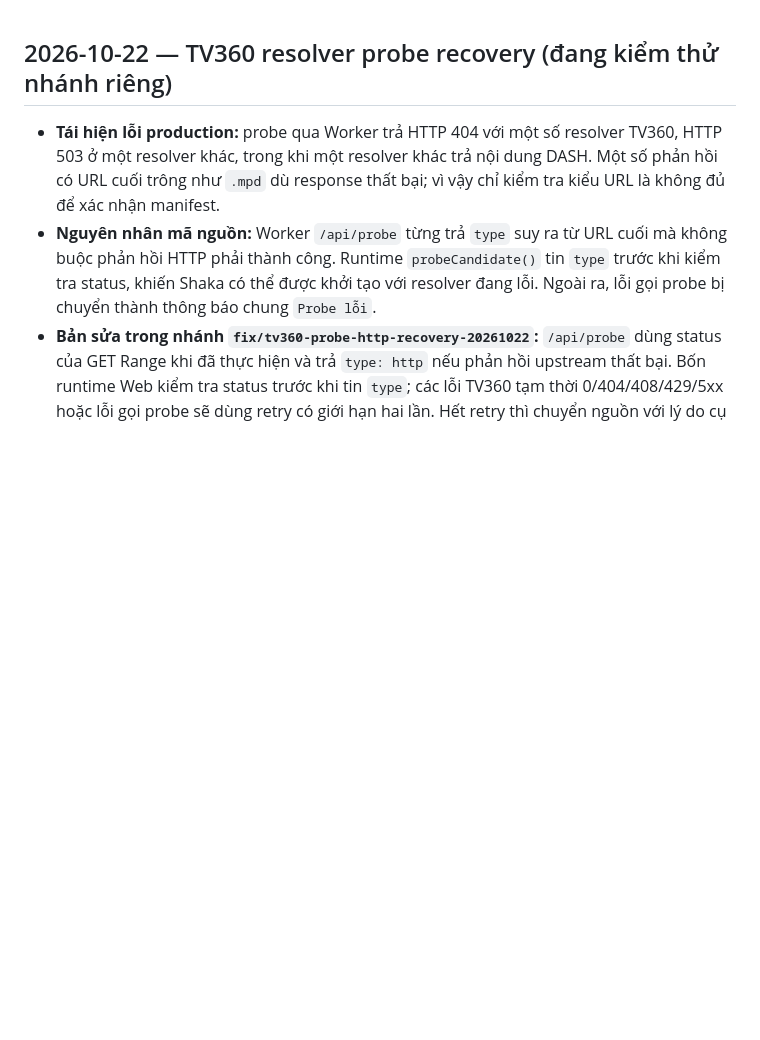
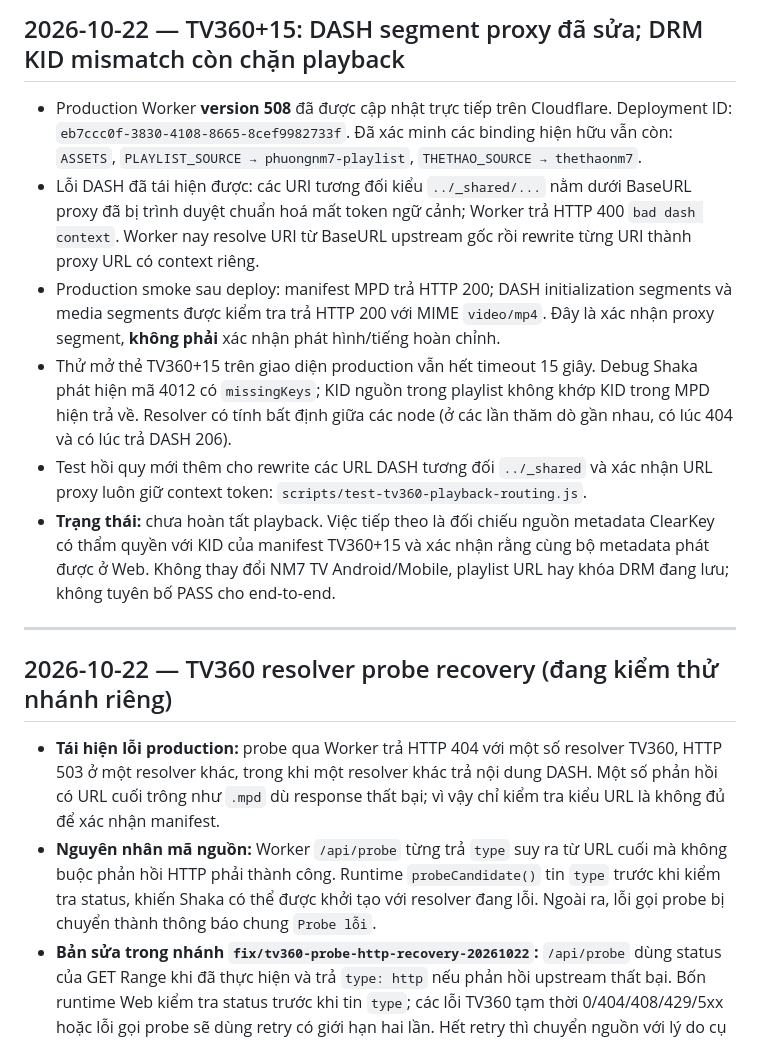
Before and after one commit to cnktvpc/nm7-tv-web, a Markdown page: README.md, the part around the change. Drawn GitHub-style; blank space fills up the shorter version.

Commit message:
Document TV360+15 DASH proxy diagnosis

```diff
--- a/README.md
+++ b/README.md
@@ -1,3 +1,14 @@
+## 2026-10-22 — TV360+15: DASH segment proxy đã sửa; DRM KID mismatch còn chặn playback
+
+- Production Worker **version 508** đã được cập nhật trực tiếp trên Cloudflare. Deployment ID: `eb7ccc0f-3830-4108-8665-8cef9982733f`. Đã xác minh các binding hiện hữu vẫn còn: `ASSETS`, `PLAYLIST_SOURCE → phuongnm7-playlist`, `THETHAO_SOURCE → thethaonm7`.
+- Lỗi DASH đã tái hiện được: các URI tương đối kiểu `../_shared/...` nằm dưới BaseURL proxy đã bị trình duyệt chuẩn hoá mất token ngữ cảnh; Worker trả HTTP 400 `bad dash context`. Worker nay resolve URI từ BaseURL upstream gốc rồi rewrite từng URI thành proxy URL có context riêng.
+- Production smoke sau deploy: manifest MPD trả HTTP 200; DASH initialization segments và media segments được kiểm tra trả HTTP 200 với MIME `video/mp4`. Đây là xác nhận proxy segment, **không phải** xác nhận phát hình/tiếng hoàn chỉnh.
+- Thử mở thẻ TV360+15 trên giao diện production vẫn hết timeout 15 giây. Debug Shaka phát hiện mã 4012 có `missingKeys`; KID nguồn trong playlist không khớp KID trong MPD hiện trả về. Resolver có tính bất định giữa các node (ở các lần thăm dò gần nhau, có lúc 404 và có lúc trả DASH 206).
+- Test hồi quy mới thêm cho rewrite các URL DASH tương đối `../_shared` và xác nhận URL proxy luôn giữ context token: `scripts/test-tv360-playback-routing.js`.
+- **Trạng thái:** chưa hoàn tất playback. Việc tiếp theo là đối chiếu nguồn metadata ClearKey có thẩm quyền với KID của manifest TV360+15 và xác nhận rằng cùng bộ metadata phát được ở Web. Không thay đổi NM7 TV Android/Mobile, playlist URL hay khóa DRM đang lưu; không tuyên bố PASS cho end-to-end.
+
+---
+
 ## 2026-10-22 — TV360 resolver probe recovery (đang kiểm thử nhánh riêng)
 
 - **Tái hiện lỗi production:** probe qua Worker trả HTTP 404 với một số resolver TV360, HTTP 503 ở một resolver khác, trong khi một resolver khác trả nội dung DASH. Một số phản hồi có URL cuối trông như `.mpd` dù response thất bại; vì vậy chỉ kiểm tra kiểu URL là không đủ để xác nhận manifest.
```
